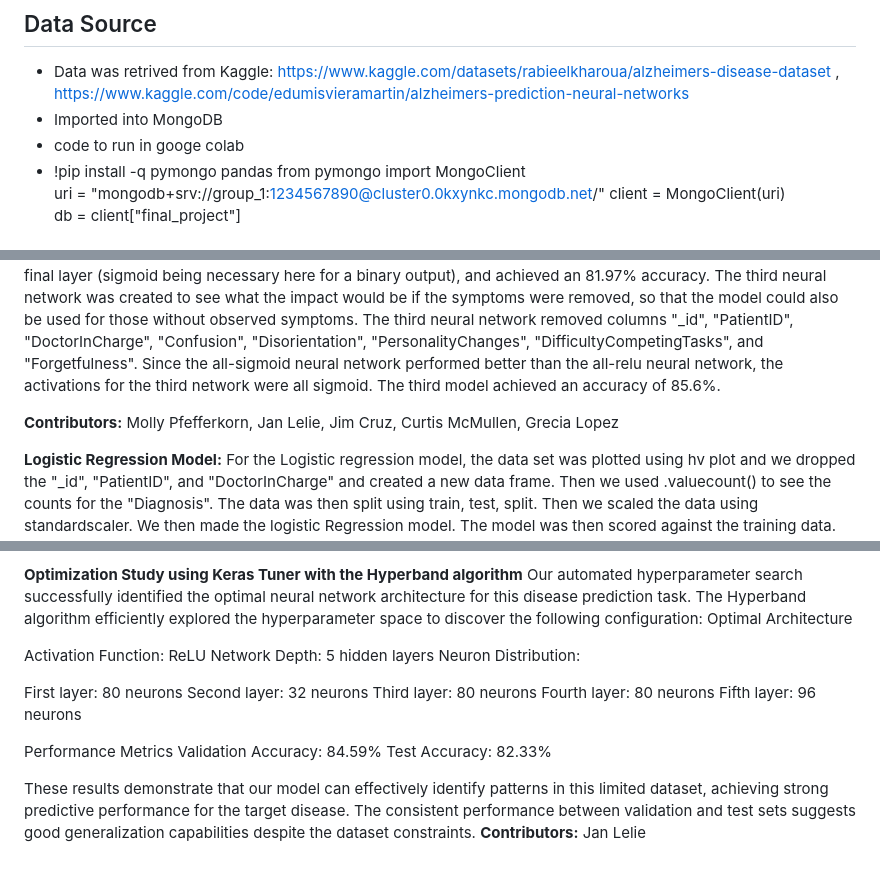
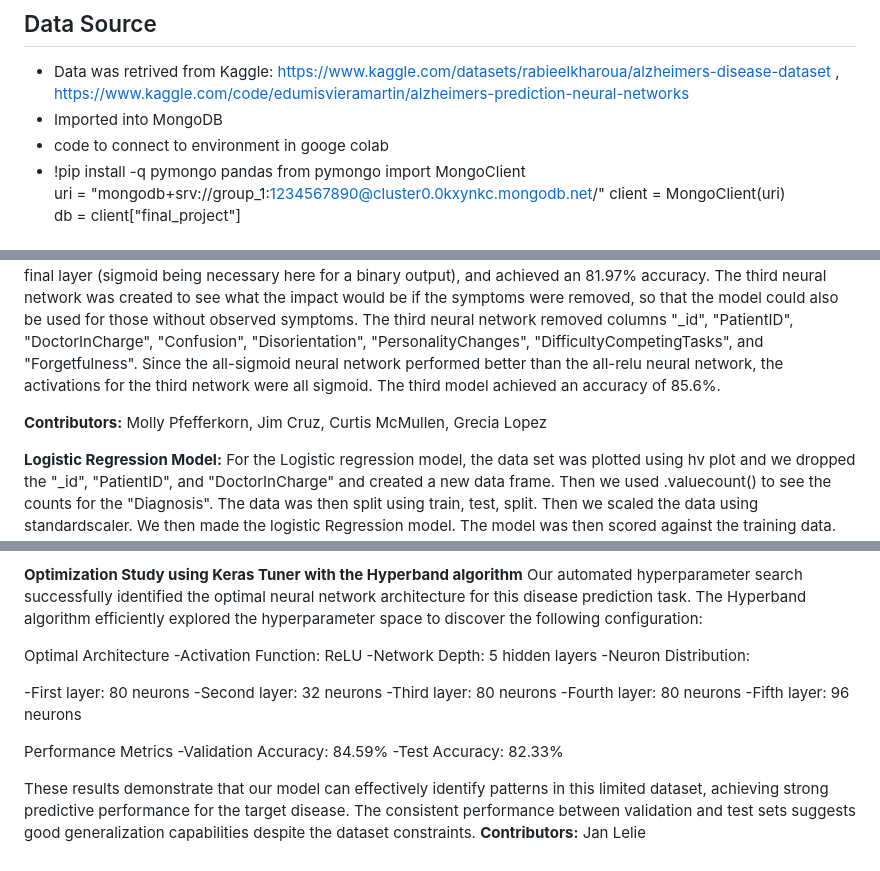
Before and after one commit to clane48088/Team_One_Final_Project, a Markdown page: README.md, 3 parts joined by grey strips. Rendered like a GitHub page.

```diff
--- a/README.md
+++ b/README.md
@@ -7,7 +7,7 @@ We aim to develop a predictive model to identify individuals at risk of developi
 ## Data Source
 - Data was retrived from Kaggle: https://www.kaggle.com/datasets/rabieelkharoua/alzheimers-disease-dataset , https://www.kaggle.com/code/edumisvieramartin/alzheimers-prediction-neural-networks
 - Imported into MongoDB
-- code to run in googe colab
+- code to connect to environment in googe colab
 - !pip install -q pymongo pandas
 from pymongo import MongoClient
 uri = "mongodb+srv://group_1:1234567890@cluster0.0kxynkc.mongodb.net/"
@@ -23,7 +23,7 @@ For the first neural network tests, three models were created to process the dat
 For columns included, the first two neural networks dropped the identifying data: "_id", "PatientID", and "DoctorInCharge". The first neural network had sigmoid activation on each layer of the neural network, and achieved an 86.99% accuracy. The second neural network had relu activation on all layers except the final layer (sigmoid being necessary here for a binary output), and achieved an 81.97% accuracy.
 The third neural network was created to see what the impact would be if the symptoms were removed, so that the model could also be used for those without observed symptoms. The third neural network removed columns "_id", "PatientID", "DoctorInCharge", "Confusion", "Disorientation", "PersonalityChanges", "DifficultyCompetingTasks", and "Forgetfulness". Since the all-sigmoid neural network performed better than the all-relu neural network, the activations for the third network were all sigmoid. The third model achieved an accuracy of 85.6%.
 
-  **Contributors:** Molly Pfefferkorn, Jan Lelie, Jim Cruz, Curtis McMullen, Grecia Lopez
+  **Contributors:** Molly Pfefferkorn, Jim Cruz, Curtis McMullen, Grecia Lopez
 
 **Logistic Regression Model:**
 For the Logistic regression model, the data set was plotted using hv plot and we dropped the "_id", "PatientID", and "DoctorInCharge" and created a new data frame. Then we used .valuecount() to see the counts for the "Diagnosis". The data was then split using train, test, split. Then we scaled the data using standardscaler. We then made the logistic Regression model. The model was then scored against the training data. When the model was ran with the testing data model it received a Testing Score: 0.81. We then showed the predicted data vx. the actual data. The model had an 81.23% accuracy.  The following is the logistic regression model's classification report.
@@ -50,21 +50,21 @@ The model was executed with various iterations in order to check the  accuracy a
 
 **Optimization Study using Keras Tuner with the Hyperband algorithm**
 Our automated hyperparameter search successfully identified the optimal neural network architecture for this disease prediction task. The Hyperband algorithm efficiently explored the hyperparameter space to discover the following configuration:
+
 Optimal Architecture
+-Activation Function: ReLU
+-Network Depth: 5 hidden layers
+-Neuron Distribution:
 
-Activation Function: ReLU
-Network Depth: 5 hidden layers
-Neuron Distribution:
-
-First layer: 80 neurons
-Second layer: 32 neurons
-Third layer: 80 neurons
-Fourth layer: 80 neurons
-Fifth layer: 96 neurons
+-First layer: 80 neurons
+-Second layer: 32 neurons
+-Third layer: 80 neurons
+-Fourth layer: 80 neurons
+-Fifth layer: 96 neurons
 
 Performance Metrics
-Validation Accuracy: 84.59%
-Test Accuracy: 82.33%
+-Validation Accuracy: 84.59%
+-Test Accuracy: 82.33%
 
 These results demonstrate that our model can effectively identify patterns in this limited dataset, achieving strong predictive performance for the target disease. The consistent performance between validation and test sets suggests good generalization capabilities despite the dataset constraints.
  **Contributors:** Jan Lelie
```
